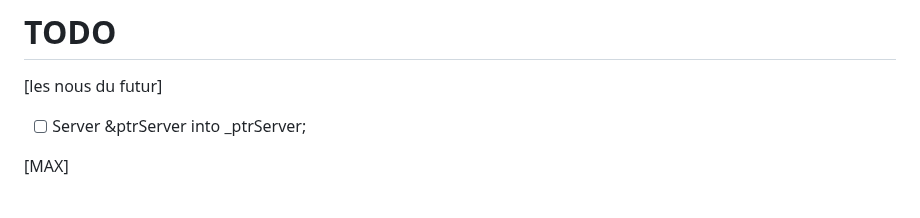
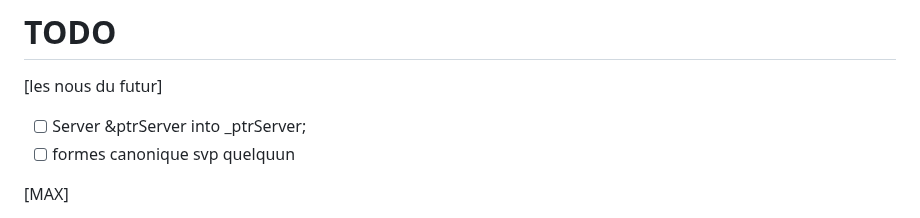
Before and after one commit to Moustachestache/webserv, a Markdown page: README.md, the part around the change. Rendered like a GitHub page.

```diff
--- a/README.md
+++ b/README.md
@@ -5,6 +5,7 @@
 
 [les nous du futur]
 - [ ] Server &ptrServer into _ptrServer;
+- [ ] formes canonique svp quelquun
 
 [MAX]
 - [x] how to get a good, clean, scalable buffer for request reception?
```
